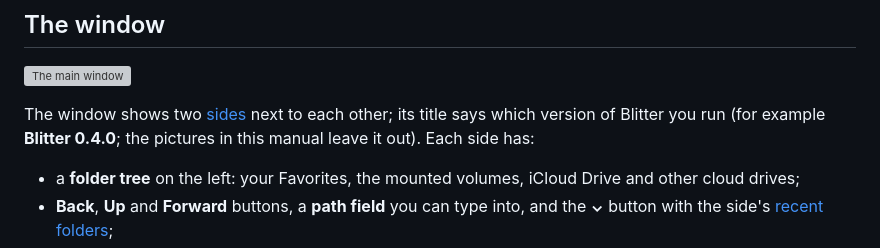
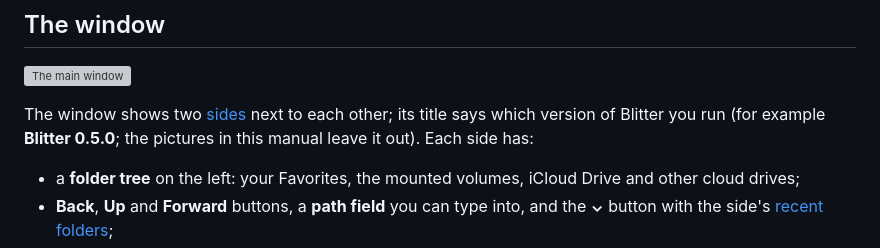
Before and after one commit to gersonkurz/blitter, a Markdown page: docs/manual/getting-started.md, the part around the change. Rendered like a GitHub page; grey boxes are pictures that could not be loaded.

```diff
--- a/docs/manual/getting-started.md
+++ b/docs/manual/getting-started.md
@@ -18,7 +18,7 @@ Blitter.
 ![The main window](images/main-window-light.png)
 
 The window shows two [sides](sides.md) next to each other; its title says which version of
-Blitter you run (for example **Blitter 0.4.0**; the pictures in this manual leave it out). Each
+Blitter you run (for example **Blitter 0.5.0**; the pictures in this manual leave it out). Each
 side has:
 
 - a **folder tree** on the left: your Favorites, the mounted volumes, iCloud Drive and other
```
Also changed, not shown: CLAUDE.md (+1 -1 lines), README.md (+1 -1 lines), docs/manual/images/menu-edit.png, docs/manual/images/menu-items.png, 1 other file.
